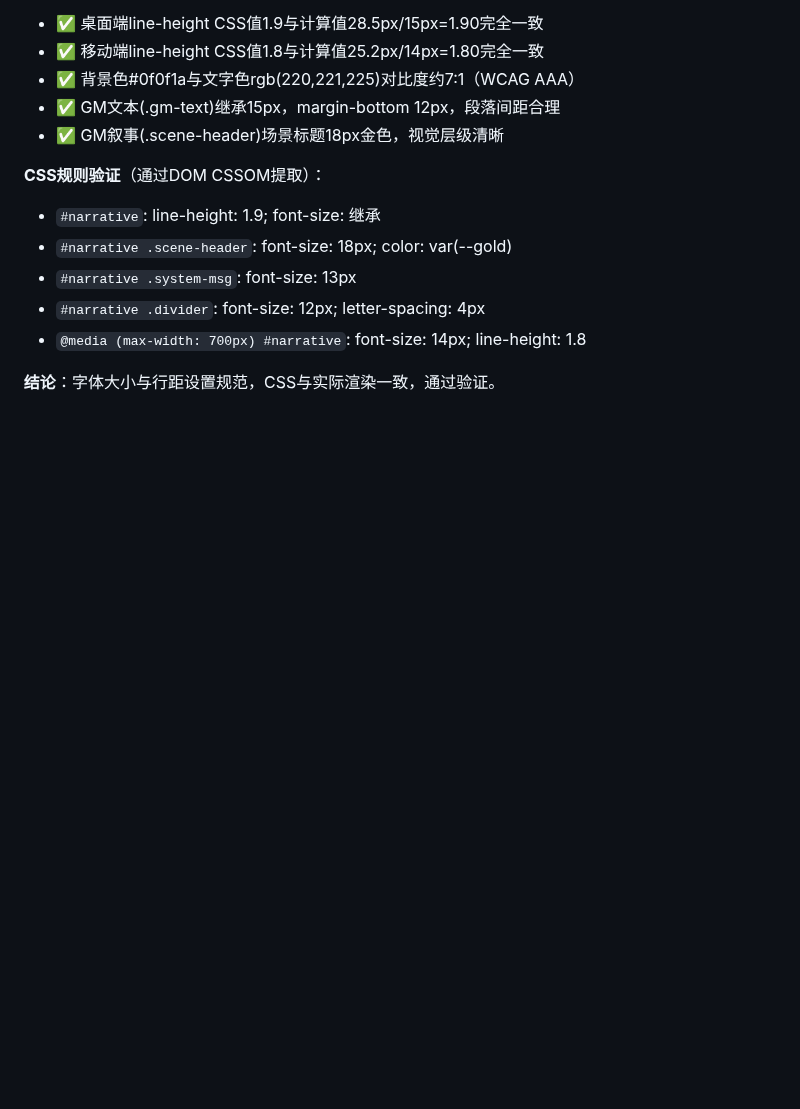
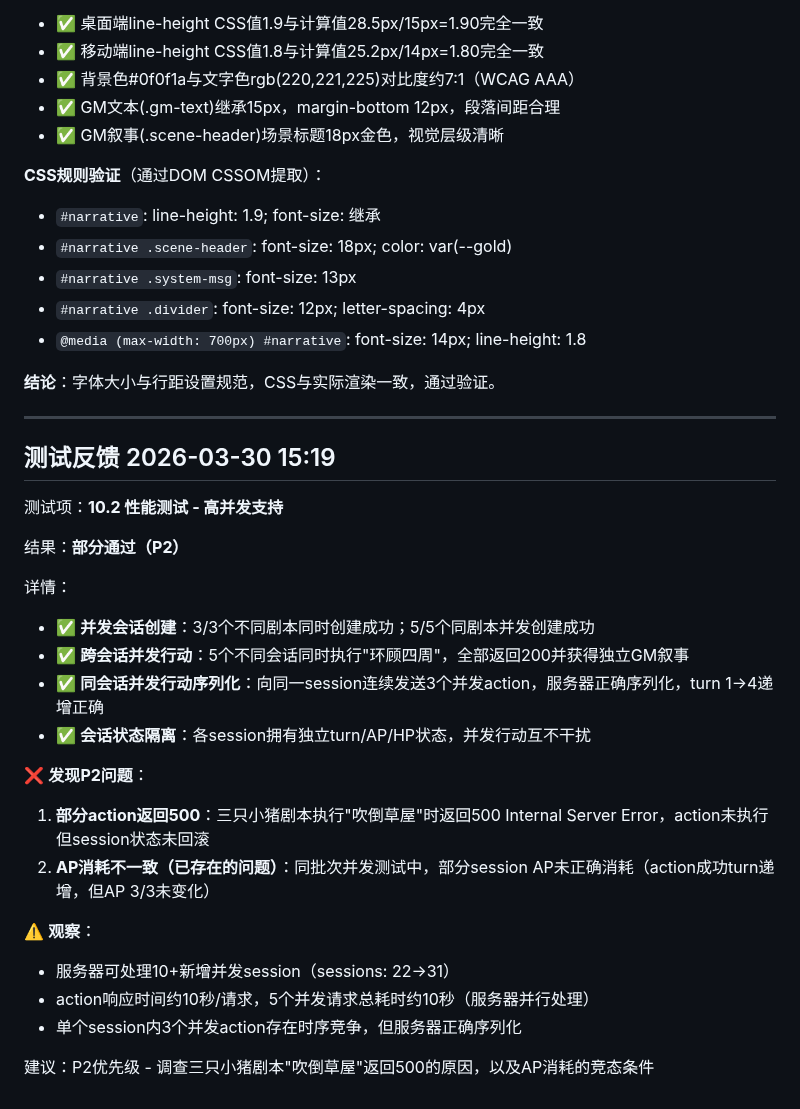
Before and after one commit to gtx1049/RPGAgent, a Markdown page: debug.md, the part around one of its changes. Drawn GitHub-style; blank space fills up the shorter version.

```diff
--- a/debug.md
+++ b/debug.md
@@ -451,3 +451,29 @@
 - `@media (max-width: 700px) #narrative`: font-size: 14px; line-height: 1.8
 
 **结论**：字体大小与行距设置规范，CSS与实际渲染一致，通过验证。
+
+
+---
+
+## 测试反馈 2026-03-30 15:19
+
+测试项：**10.2 性能测试 - 高并发支持**
+
+结果：**部分通过（P2）**
+
+详情：
+- ✅ **并发会话创建**：3/3个不同剧本同时创建成功；5/5个同剧本并发创建成功
+- ✅ **跨会话并发行动**：5个不同会话同时执行"环顾四周"，全部返回200并获得独立GM叙事
+- ✅ **同会话并发行动序列化**：向同一session连续发送3个并发action，服务器正确序列化，turn 1→4递增正确
+- ✅ **会话状态隔离**：各session拥有独立turn/AP/HP状态，并发行动互不干扰
+
+❌ **发现P2问题**：
+1. **部分action返回500**：三只小猪剧本执行"吹倒草屋"时返回500 Internal Server Error，action未执行但session状态未回滚
+2. **AP消耗不一致（已存在的问题）**：同批次并发测试中，部分session AP未正确消耗（action成功turn递增，但AP 3/3未变化）
+
+⚠️ **观察**：
+- 服务器可处理10+新增并发session（sessions: 22→31）
+- action响应时间约10秒/请求，5个并发请求总耗时约10秒（服务器并行处理）
+- 单个session内3个并发action存在时序竞争，但服务器正确序列化
+
+建议：P2优先级 - 调查三只小猪剧本"吹倒草屋"返回500的原因，以及AP消耗的竞态条件
```
Also changed, not shown: other parts of debug.md (+1 -1 lines), totest.md (+9 -1 lines).
